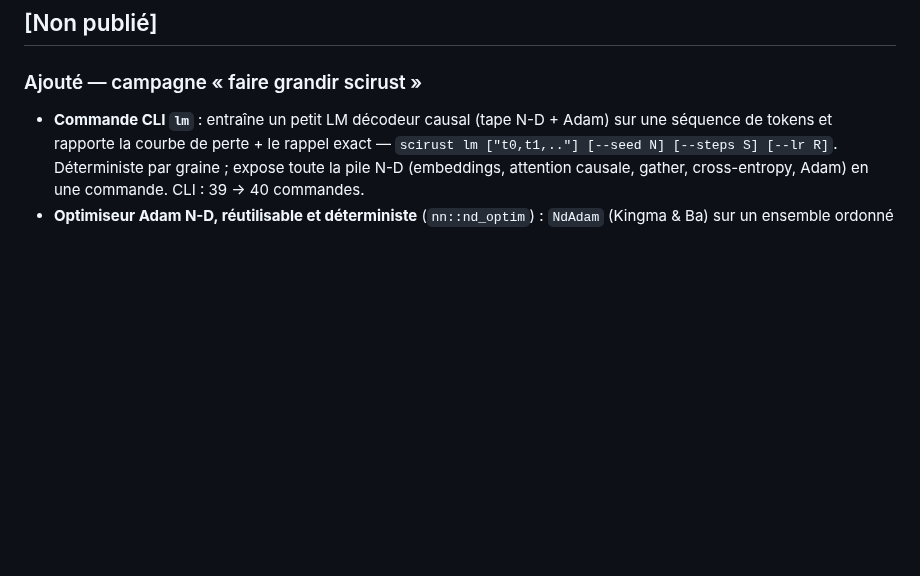
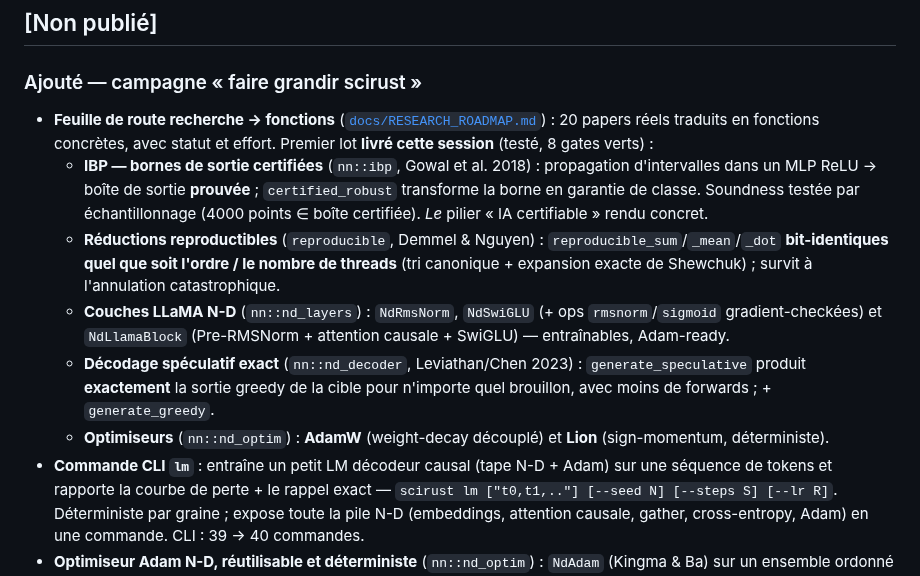
Before and after one commit to CHECKUPAUTO/scirust, a Markdown page: CHANGELOG.md, the part around the change. GitHub-like rendering; blank space fills up the shorter version.

```diff
--- a/CHANGELOG.md
+++ b/CHANGELOG.md
@@ -6,6 +6,26 @@ versions sémantiques à partir de la prochaine release taguée.
 ## [Non publié]
 
 ### Ajouté — campagne « faire grandir scirust »
+- **Feuille de route recherche → fonctions** ([`docs/RESEARCH_ROADMAP.md`](docs/RESEARCH_ROADMAP.md)) :
+  20 papers réels traduits en fonctions concrètes, avec statut et effort. Premier
+  lot **livré cette session** (testé, 8 gates verts) :
+  - **IBP — bornes de sortie certifiées** (`nn::ibp`, Gowal et al. 2018) :
+    propagation d'intervalles dans un MLP ReLU → boîte de sortie **prouvée** ;
+    `certified_robust` transforme la borne en garantie de classe. Soundness
+    testée par échantillonnage (4000 points ∈ boîte certifiée). *Le* pilier « IA
+    certifiable » rendu concret.
+  - **Réductions reproductibles** (`reproducible`, Demmel & Nguyen) :
+    `reproducible_sum`/`_mean`/`_dot` **bit-identiques quel que soit l'ordre /
+    le nombre de threads** (tri canonique + expansion exacte de Shewchuk) ;
+    survit à l'annulation catastrophique.
+  - **Couches LLaMA N-D** (`nn::nd_layers`) : `NdRmsNorm`, `NdSwiGLU` (+ ops
+    `rmsnorm`/`sigmoid` gradient-checkées) et `NdLlamaBlock` (Pre-RMSNorm +
+    attention causale + SwiGLU) — entraînables, Adam-ready.
+  - **Décodage spéculatif exact** (`nn::nd_decoder`, Leviathan/Chen 2023) :
+    `generate_speculative` produit **exactement** la sortie greedy de la cible
+    pour n'importe quel brouillon, avec moins de forwards ; + `generate_greedy`.
+  - **Optimiseurs** (`nn::nd_optim`) : **AdamW** (weight-decay découplé) et
+    **Lion** (sign-momentum, déterministe).
 - **Commande CLI `lm`** : entraîne un petit LM décodeur causal (tape N-D + Adam)
   sur une séquence de tokens et rapporte la courbe de perte + le rappel exact —
   `scirust lm ["t0,t1,.."] [--seed N] [--steps S] [--lr R]`. Déterministe par
```
Also changed, not shown: LIVESTATE.md (+16 -0 lines), docs/RESEARCH_ROADMAP.md (+13 -13 lines).
